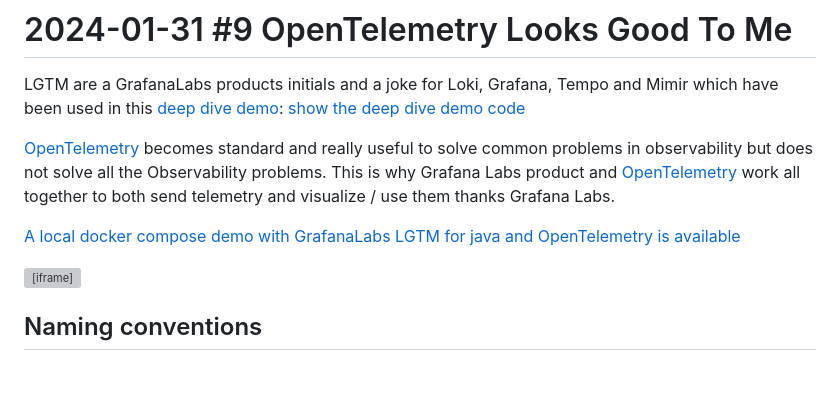
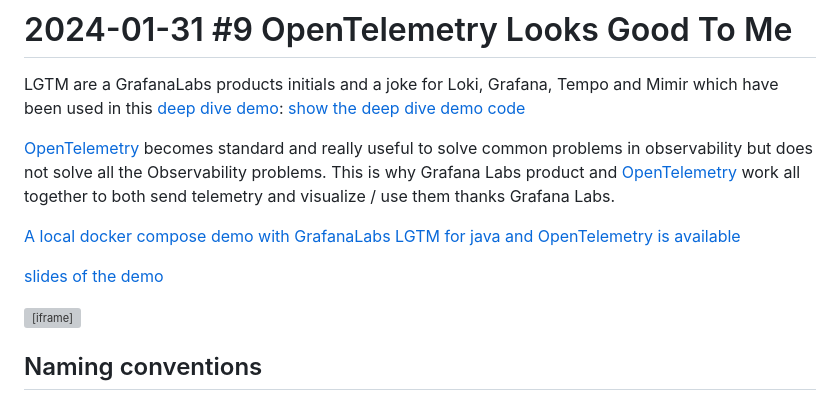
Before and after one commit to o11y-weekly/o11y-weekly.github.io, a Markdown page: 2024-01-31_OpenTelemetry_Looks_Good_To_Me/README.md, the part around the change. Rendered like a GitHub page; blank space fills up the shorter version; grey boxes are pictures that could not be loaded.

Commit message:
put slides

```diff
--- a/2024-01-31_OpenTelemetry_Looks_Good_To_Me/README.md
+++ b/2024-01-31_OpenTelemetry_Looks_Good_To_Me/README.md
@@ -5,6 +5,8 @@ LGTM are a GrafanaLabs products initials and a joke for Loki, Grafana, Tempo and
 [OpenTelemetry](../2023-11-30_What_is_OpenTelemetry/README.md) becomes standard and really useful to solve common problems in observability but does not solve all the Observability problems. This is why Grafana Labs product and [OpenTelemetry](../2023-11-30_What_is_OpenTelemetry/README.md) work all together to both send telemetry and visualize / use them thanks Grafana Labs.
 
 [A local docker compose demo with GrafanaLabs LGTM for java and OpenTelemetry is available](https://github.com/o11y-weekly/o11y-weekly.github.io/tree/main/2024-01-31_OpenTelemetry_Looks_Good_To_Me/demo/#run-locally)
+
+[slides of the demo](./slides/index.html)
 
 <iframe src="https://www.youtube.com/embed/1kgAzLYeKGY?si=dsrZowTsOmSJ1tsj" title="OpenTelemetry LGTM demo" frameborder="0" allow="accelerometer; autoplay; clipboard-write; encrypted-media; gyroscope; picture-in-picture; web-share" allowfullscreen></iframe>
 
```
